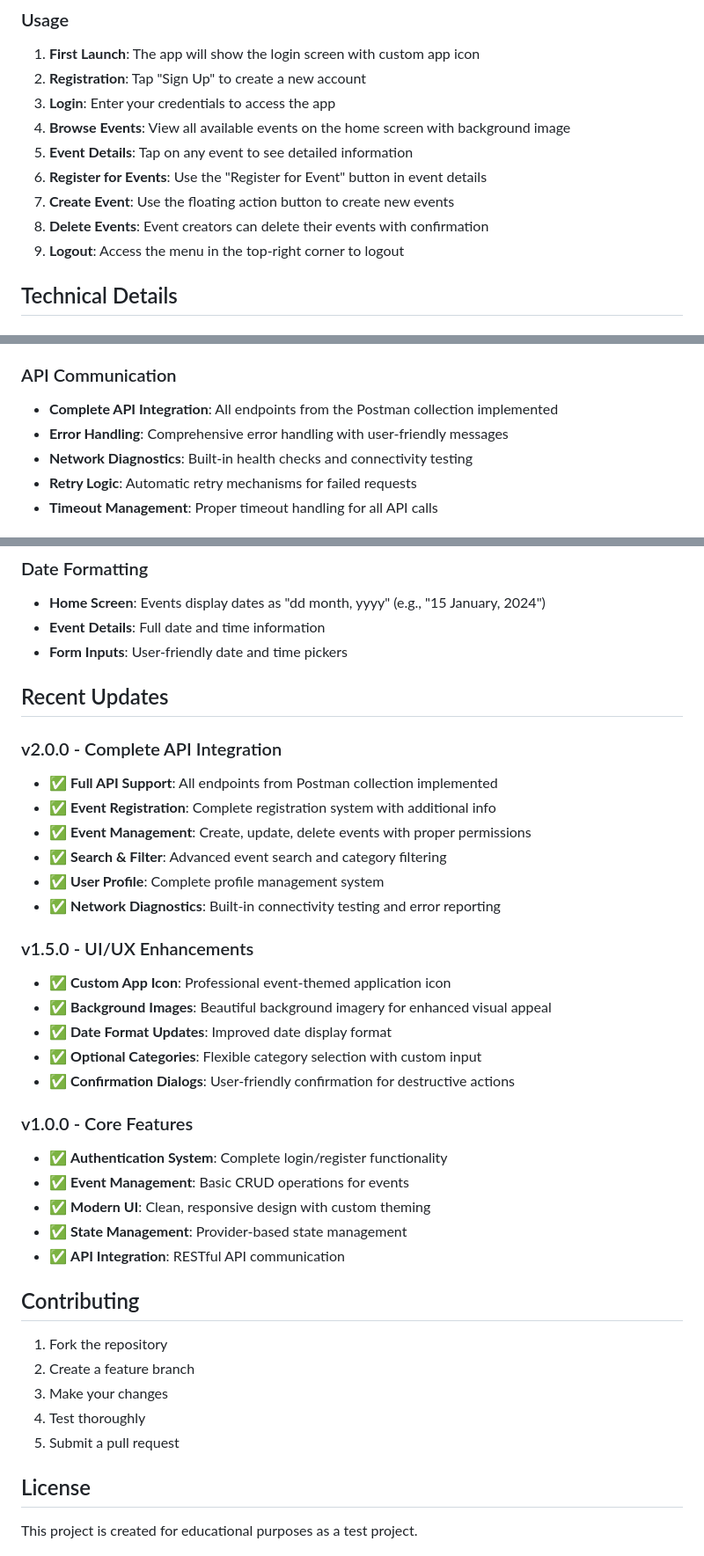
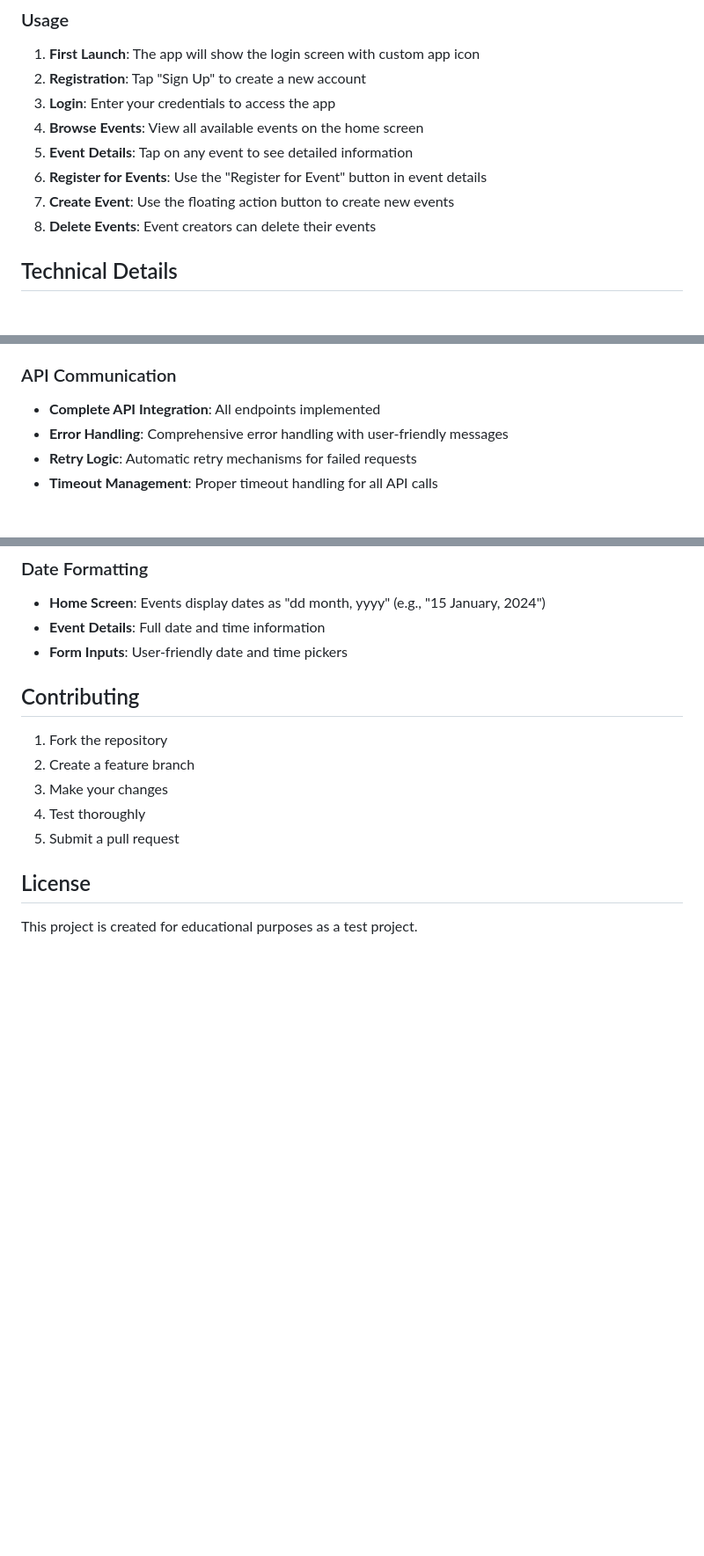
Before and after one commit to mfhadyan/EventManagementAPP, a Markdown page: README.md, 3 parts joined by grey strips. Shown at 88% size. GitHub-like rendering; blank space fills up the shorter version.

```diff
--- a/README.md
+++ b/README.md
@@ -152,12 +147,11 @@ assets/
 1. **First Launch**: The app will show the login screen with custom app icon
 2. **Registration**: Tap "Sign Up" to create a new account
 3. **Login**: Enter your credentials to access the app
-4. **Browse Events**: View all available events on the home screen with background image
+4. **Browse Events**: View all available events on the home screen
 5. **Event Details**: Tap on any event to see detailed information
 6. **Register for Events**: Use the "Register for Event" button in event details
 7. **Create Event**: Use the floating action button to create new events
-8. **Delete Events**: Event creators can delete their events with confirmation
-9. **Logout**: Access the menu in the top-right corner to logout
+8. **Delete Events**: Event creators can delete their events
 
 ## Technical Details
 
@@ -171,9 +165,8 @@ The app uses the Provider pattern for state management:
 - **Token Management**: Secure token storage with proper cleanup
 
 ### API Communication
-- **Complete API Integration**: All endpoints from the Postman collection implemented
+- **Complete API Integration**: All endpoints implemented
 - **Error Handling**: Comprehensive error handling with user-friendly messages
-- **Network Diagnostics**: Built-in health checks and connectivity testing
 - **Retry Logic**: Automatic retry mechanisms for failed requests
 - **Timeout Management**: Proper timeout handling for all API calls
 
@@ -189,30 +182,6 @@ The app uses the Provider pattern for state management:
 - **Home Screen**: Events display dates as "dd month, yyyy" (e.g., "15 January, 2024")
 - **Event Details**: Full date and time information
 - **Form Inputs**: User-friendly date and time pickers
-
-## Recent Updates
-
-### v2.0.0 - Complete API Integration
-- ✅ **Full API Support**: All endpoints from Postman collection implemented
-- ✅ **Event Registration**: Complete registration system with additional info
-- ✅ **Event Management**: Create, update, delete events with proper permissions
-- ✅ **Search & Filter**: Advanced event search and category filtering
-- ✅ **User Profile**: Complete profile management system
-- ✅ **Network Diagnostics**: Built-in connectivity testing and error reporting
-
-### v1.5.0 - UI/UX Enhancements
-- ✅ **Custom App Icon**: Professional event-themed application icon
-- ✅ **Background Images**: Beautiful background imagery for enhanced visual appeal
-- ✅ **Date Format Updates**: Improved date display format
-- ✅ **Optional Categories**: Flexible category selection with custom input
-- ✅ **Confirmation Dialogs**: User-friendly confirmation for destructive actions
-
-### v1.0.0 - Core Features
-- ✅ **Authentication System**: Complete login/register functionality
-- ✅ **Event Management**: Basic CRUD operations for events
-- ✅ **Modern UI**: Clean, responsive design with custom theming
-- ✅ **State Management**: Provider-based state management
-- ✅ **API Integration**: RESTful API communication
 
 ## Contributing
 
```
Also changed, not shown: other parts of README.md (+0 -5 lines).
